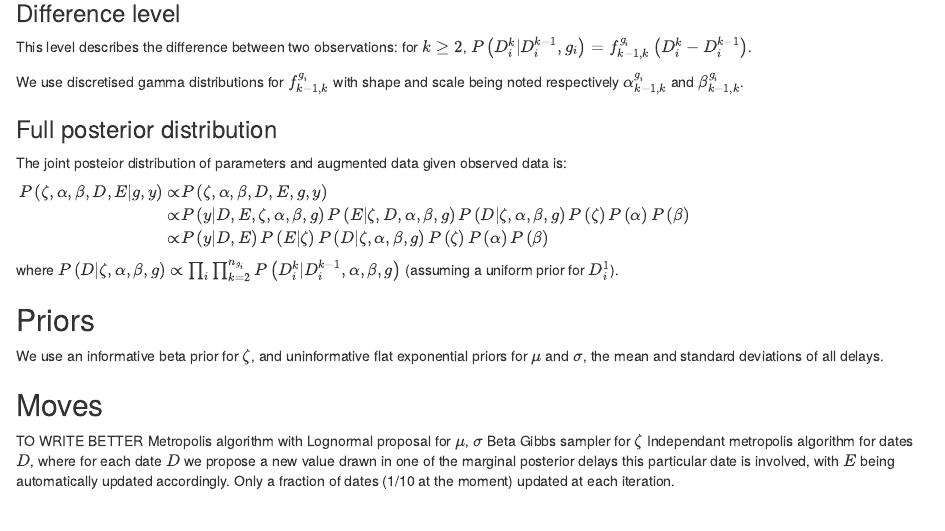
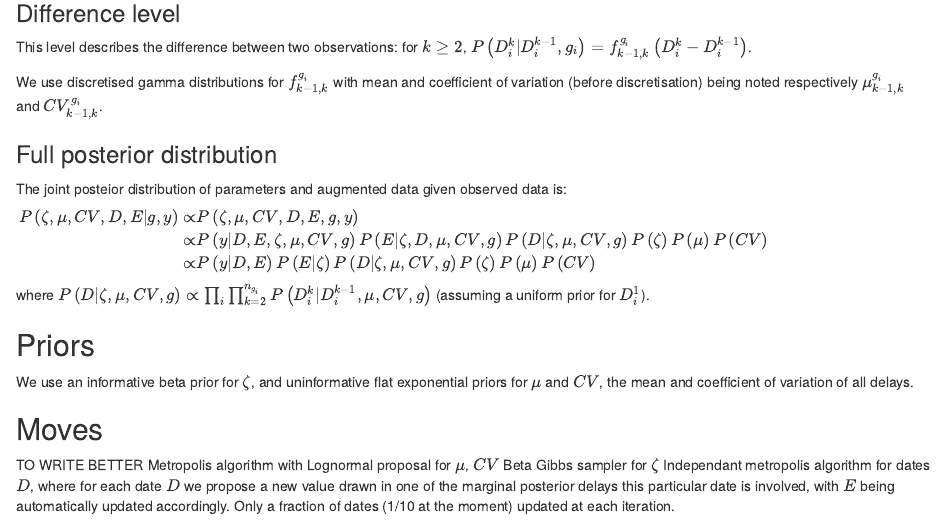
Before and after one commit to mrc-ide/MixDiff, an R Markdown document (MixDiff.Rmd): the page in a window 1100 px wide, from 1230 px down. Rendered offline with R 4.5, knitr and Pandoc, with nearby package versions.

Commit message:
updated Rmd to reflect reparameterization

```diff
--- a/MixDiff.Rmd
+++ b/MixDiff.Rmd
@@ -52,7 +52,7 @@ NOTE: discuss what $h_{\theta_h}$ should be; could include conditions such as er
 This level describes the difference between two observations:
 for $k\geq 2$, $P\left(D_i^k|D_i^{k-1}, g_i\right) = f_{k-1, k}^{g_i}\left(D_i^{k}-D_i^{k-1}\right)$.
 
-We use discretised gamma distributions for $f_{k-1, k}^{g_i}$ with shape and scale being noted respectively $\alpha_{k-1, k}^{g_i}$ and $\beta_{k-1, k}^{g_i}$.
+We use discretised gamma distributions for $f_{k-1, k}^{g_i}$ with mean and coefficient of variation (before discretisation) being noted respectively $\mu_{k-1, k}^{g_i}$ and $CV_{k-1, k}^{g_i}$.
 
 <!--In our example, we assume that the distribution of the delay between exposure and onset $f_{E, O}^{g_i}=f_{E, O}$ does not depend on the group - NOT RELEVANT FOR NOW AS NOT CONSIDERING EXPOSURE DATE -->
 
@@ -61,21 +61,21 @@ We use discretised gamma distributions for $f_{k-1, k}^{g_i}$ with shape and sca
 The joint posteior distribution of parameters and augmented data given observed data is:
 
 $\begin{aligned}
-P\left(\zeta, \alpha, \beta, D, E | g, y\right) \propto& P\left(\zeta, \alpha, \beta, D, E, g, y\right) \\
-  \propto& P\left(y | D, E, \zeta, \alpha, \beta, g\right) P\left(E | \zeta, D, \alpha, \beta, g\right) P\left(D | \zeta, \alpha, \beta, g\right) P\left(\zeta\right) P\left(\alpha\right) P\left(\beta\right)\\
-    \propto& P\left(y | D, E\right) P\left(E | \zeta\right) P\left(D | \zeta, \alpha, \beta, g\right)P\left(\zeta\right) P\left(\alpha\right) P\left(\beta\right)
+P\left(\zeta, \mu, CV, D, E | g, y\right) \propto& P\left(\zeta, \mu, CV, D, E, g, y\right) \\
+  \propto& P\left(y | D, E, \zeta, \mu, CV, g\right) P\left(E | \zeta, D, \mu, CV, g\right) P\left(D | \zeta, \mu, CV, g\right) P\left(\zeta\right) P\left(\mu\right) P\left(CV\right)\\
+    \propto& P\left(y | D, E\right) P\left(E | \zeta\right) P\left(D | \zeta, \mu, CV, g\right)P\left(\zeta\right) P\left(\mu\right) P\left(CV\right)
 \end{aligned}$
 
-where $P\left(D | \zeta, \alpha, \beta, g\right) \propto \prod_i \prod_{k=2}^{n_{g_i}} P\left( D_i^k | D_i^{k-1}, \alpha, \beta, g \right)$ (assuming a uniform prior for $D_i^1$).
+where $P\left(D | \zeta, \mu, CV, g\right) \propto \prod_i \prod_{k=2}^{n_{g_i}} P\left( D_i^k | D_i^{k-1}, \mu, CV, g \right)$ (assuming a uniform prior for $D_i^1$).
 
 ## Priors
 
-We use an informative beta prior for $\zeta$, and uninformative flat exponential priors for $\mu$ and $\sigma$, the mean and standard deviations of all delays.
+We use an informative beta prior for $\zeta$, and uninformative flat exponential priors for $\mu$ and $CV$, the mean and coefficient of variation of all delays.
 
 ## Moves
 
 TO WRITE BETTER
-Metropolis algorithm with Lognormal proposal for $\mu$, $\sigma$
+Metropolis algorithm with Lognormal proposal for $\mu$, $CV$
 Beta Gibbs sampler for $\zeta$
 Independant metropolis algorithm for dates $D$, where for each date $D$ we propose a new value drawn in one of the marginal posterior delays this particular date is involved, with $E$ being automatically updated accordingly. Only a fraction of dates (1/10 at the moment) updated at each iteration.
 
```
